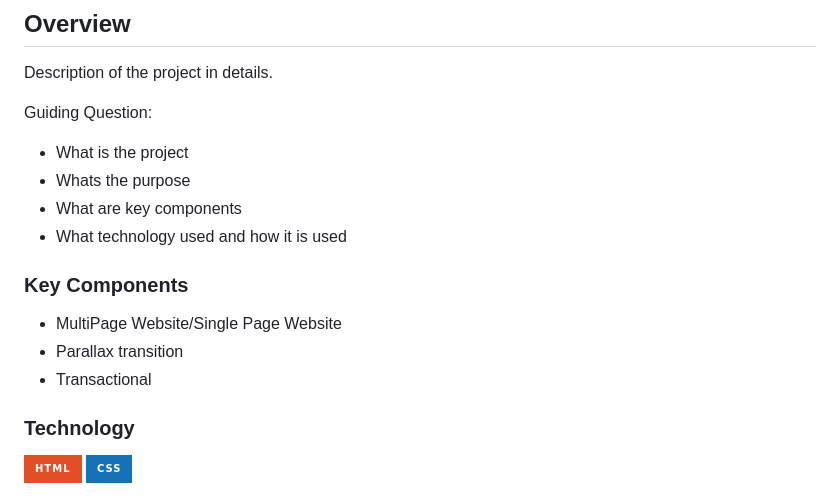
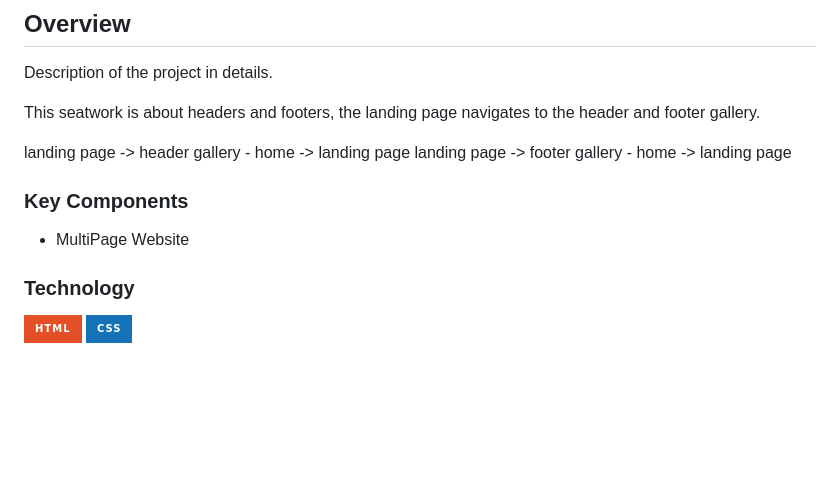
Before and after one commit to Charleemane/WD-SW-3, a Markdown page: readme.md, the part around the change printed below. GitHub-like rendering; badges without logos; blank space fills up the shorter version.

Commit message:
docs(README): updated readme

```diff
--- a/readme.md
+++ b/readme.md
@@ -59,18 +59,15 @@
 <!-- The following are just sample -->
 Description of the project in details.
 
-Guiding Question:
-- What is the project
-- Whats the purpose
-- What are key components
-- What technology used and how it is used
+This seatwork is about headers and footers, the landing page navigates to the header and footer gallery.
+
+landing page -> header gallery - home -> landing page
+landing page -> footer gallery - home -> landing page
 
 ### Key Components
 <!-- TODO: List of Key Components -->
 <!-- The following are just sample -->
-- MultiPage Website/Single Page Website
-- Parallax transition
-- Transactional
+- MultiPage Website
 
 ### Technology
 <!-- TODO: List of Technology Used -->
```
Also changed, not shown: other parts of readme.md (+1 -1 lines).
